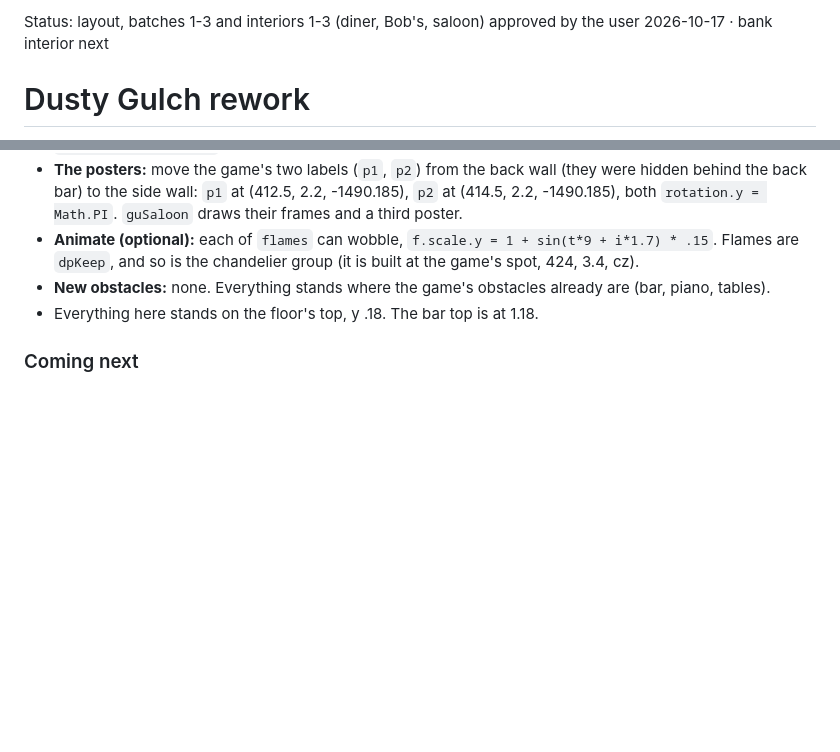
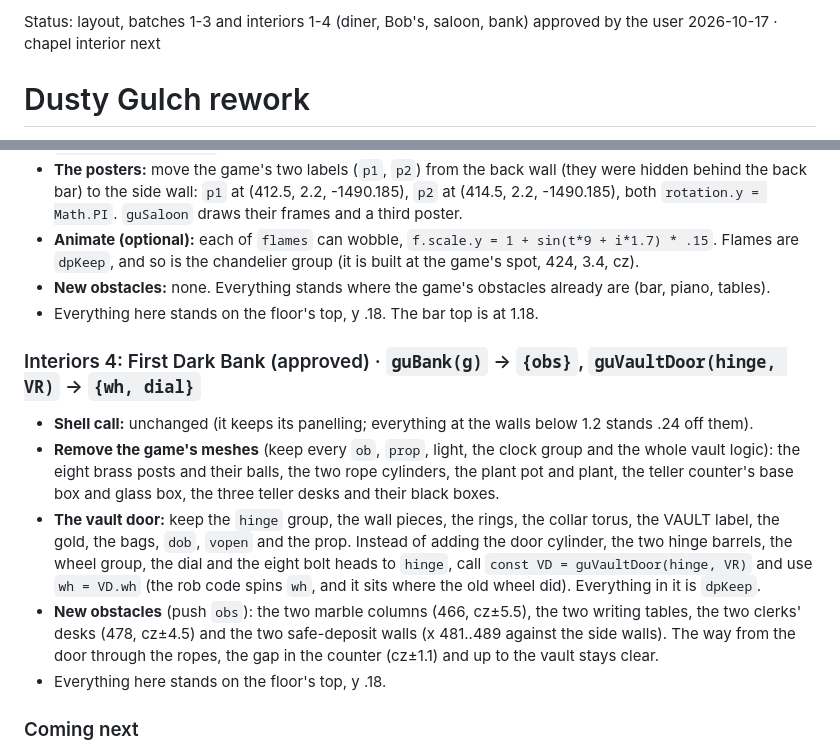
Before and after one commit to heccfluffin/vibecodeddoors-slop-, a Markdown page: docs/design/dusty-gulch.md, 2 parts joined by grey strips. GitHub-like rendering; blank space fills up the shorter version.

Commit message:
Design: bank interior approved (spec)
Co-Authored-By: Claude Opus 5.5 <noreply@anthropic.com>
Claude-Session: https://claude.ai/code/session_01LuJv2qUxQaeyiYTyNHFmQD

```diff
--- a/docs/design/dusty-gulch.md
+++ b/docs/design/dusty-gulch.md
@@ -1,4 +1,4 @@
-Status: layout, batches 1-3 and interiors 1-3 (diner, Bob's, saloon) approved by the user 2026-10-17 · bank interior next
+Status: layout, batches 1-3 and interiors 1-4 (diner, Bob's, saloon, bank) approved by the user 2026-10-17 · chapel interior next
 
 # Dusty Gulch rework
 
@@ -140,6 +140,20 @@ fine (it already hangs 5 cm below the lintel).
 - **New obstacles:** none. Everything stands where the game's obstacles already are (bar, piano, tables).
 - Everything here stands on the floor's top, y .18. The bar top is at 1.18.
 
+### Interiors 4: First Dark Bank (approved) · `guBank(g)` → `{obs}`, `guVaultDoor(hinge, VR)` → `{wh, dial}`
+- **Shell call:** unchanged (it keeps its panelling; everything at the walls below 1.2 stands .24 off them).
+- **Remove the game's meshes** (keep every `ob`, `prop`, light, the clock group and the whole vault logic): the eight
+  brass posts and their balls, the two rope cylinders, the plant pot and plant, the teller counter's base box and
+  glass box, the three teller desks and their black boxes.
+- **The vault door:** keep the `hinge` group, the wall pieces, the rings, the collar torus, the VAULT label, the gold,
+  the bags, `dob`, `vopen` and the prop. Instead of adding the door cylinder, the two hinge barrels, the wheel group,
+  the dial and the eight bolt heads to `hinge`, call `const VD = guVaultDoor(hinge, VR)` and use `wh = VD.wh` (the
+  rob code spins `wh`, and it sits where the old wheel did). Everything in it is `dpKeep`.
+- **New obstacles** (push `obs`): the two marble columns (466, cz±5.5), the two writing tables, the two clerks' desks
+  (478, cz±4.5) and the two safe-deposit walls (x 481..489 against the side walls). The way from the door through the
+  ropes, the gap in the counter (cz±1.1) and up to the vault stays clear.
+- Everything here stands on the floor's top, y .18.
+
 ### Coming next
 - **Interiors (the user asked for these too):** one batch per building, for the diner, Bob's, the saloon, the bank
   and the chapel. They keep every prop, mission spot and moving part (the jukebox, Bob, the piano, the vault).
```
